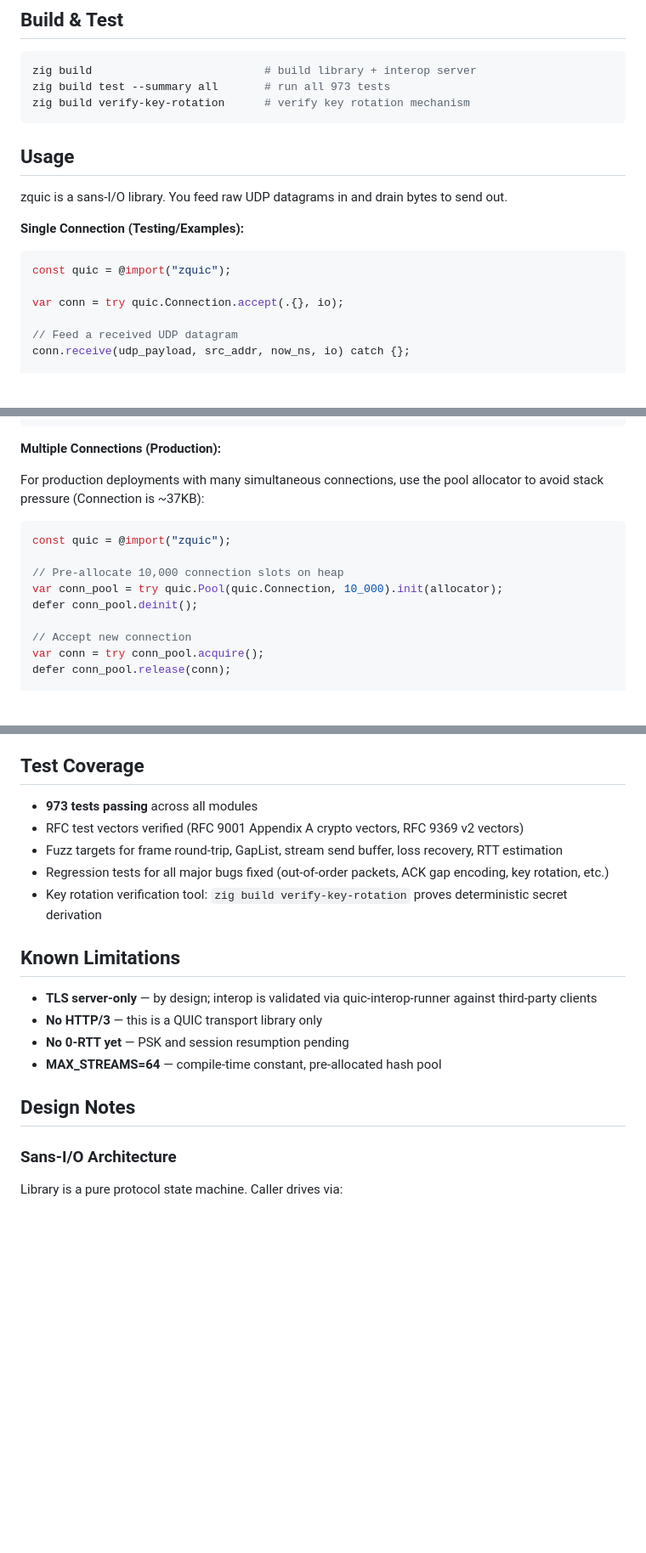
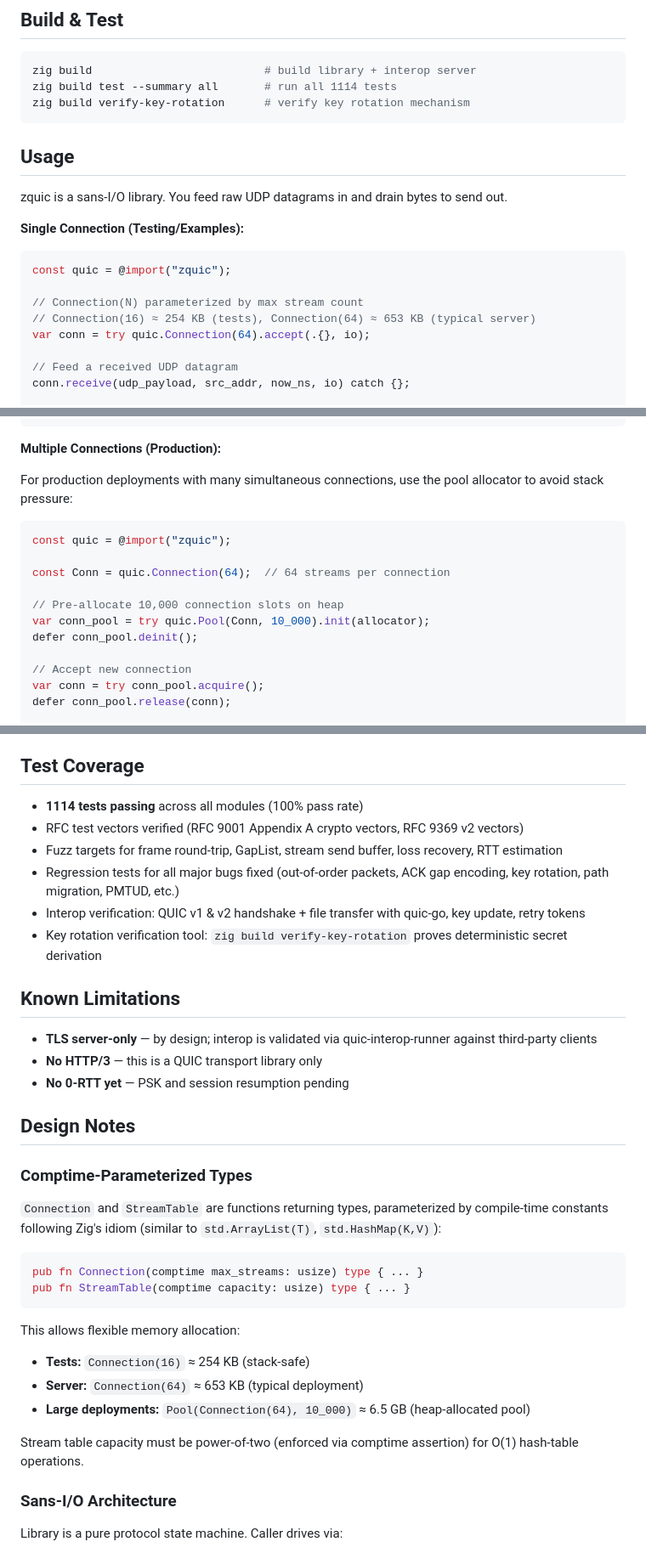
Before and after one commit to ericsssan/zquic, a Markdown page: README.md, 3 parts joined by grey strips. Shown at 85% size. GitHub-like rendering; blank space fills up the shorter version.

Commit message:
Update README: reflect current state with 1114 tests and Connection(N) parameterization

````diff
--- a/README.md
+++ b/README.md
@@ -25,7 +25,7 @@ A QUIC protocol library written in Zig. Pure sans-I/O design — no sockets, no
 
 ```sh
 zig build                          # build library + interop server
-zig build test --summary all       # run all 973 tests
+zig build test --summary all       # run all 1114 tests
 zig build verify-key-rotation      # verify key rotation mechanism
 ```
 
@@ -38,7 +38,9 @@ zquic is a sans-I/O library. You feed raw UDP datagrams in and drain bytes to se
 ```zig
 const quic = @import("zquic");
 
-var conn = try quic.Connection.accept(.{}, io);
+// Connection(N) parameterized by max stream count
+// Connection(16) ≈ 254 KB (tests), Connection(64) ≈ 653 KB (typical server)
+var conn = try quic.Connection(64).accept(.{}, io);
 
 // Feed a received UDP datagram
 conn.receive(udp_payload, src_addr, now_ns, io) catch {};
@@ -62,13 +64,15 @@ while (conn.pollEvent()) |ev| {
 
 **Multiple Connections (Production):**
 
-For production deployments with many simultaneous connections, use the pool allocator to avoid stack pressure (Connection is ~37KB):
+For production deployments with many simultaneous connections, use the pool allocator to avoid stack pressure:
 
 ```zig
 const quic = @import("zquic");
 
+const Conn = quic.Connection(64);  // 64 streams per connection
+
 // Pre-allocate 10,000 connection slots on heap
-var conn_pool = try quic.Pool(quic.Connection, 10_000).init(allocator);
+var conn_pool = try quic.Pool(Conn, 10_000).init(allocator);
 defer conn_pool.deinit();
 
 // Accept new connection
@@ -147,10 +151,11 @@ pub const ConnectionHot = struct {
 
 ## Test Coverage
 
-- **973 tests passing** across all modules
+- **1114 tests passing** across all modules (100% pass rate)
 - RFC test vectors verified (RFC 9001 Appendix A crypto vectors, RFC 9369 v2 vectors)
 - Fuzz targets for frame round-trip, GapList, stream send buffer, loss recovery, RTT estimation
-- Regression tests for all major bugs fixed (out-of-order packets, ACK gap encoding, key rotation, etc.)
+- Regression tests for all major bugs fixed (out-of-order packets, ACK gap encoding, key rotation, path migration, PMTUD, etc.)
+- Interop verification: QUIC v1 & v2 handshake + file transfer with quic-go, key update, retry tokens
 - Key rotation verification tool: `zig build verify-key-rotation` proves deterministic secret derivation
 
 ## Known Limitations
@@ -158,9 +163,24 @@ pub const ConnectionHot = struct {
 - **TLS server-only** — by design; interop is validated via quic-interop-runner against third-party clients
 - **No HTTP/3** — this is a QUIC transport library only
 - **No 0-RTT yet** — PSK and session resumption pending
-- **MAX_STREAMS=64** — compile-time constant, pre-allocated hash pool
 
 ## Design Notes
+
+### Comptime-Parameterized Types
+
+`Connection` and `StreamTable` are functions returning types, parameterized by compile-time constants following Zig's idiom (similar to `std.ArrayList(T)`, `std.HashMap(K,V)`):
+
+```zig
+pub fn Connection(comptime max_streams: usize) type { ... }
+pub fn StreamTable(comptime capacity: usize) type { ... }
+```
+
+This allows flexible memory allocation:
+- **Tests:** `Connection(16)` ≈ 254 KB (stack-safe)
+- **Server:** `Connection(64)` ≈ 653 KB (typical deployment)
+- **Large deployments:** `Pool(Connection(64), 10_000)` ≈ 6.5 GB (heap-allocated pool)
+
+Stream table capacity must be power-of-two (enforced via comptime assertion) for O(1) hash-table operations.
 
 ### Sans-I/O Architecture
 Library is a pure protocol state machine. Caller drives via:
````
Also changed, not shown: other parts of README.md (+1 -1 lines).
